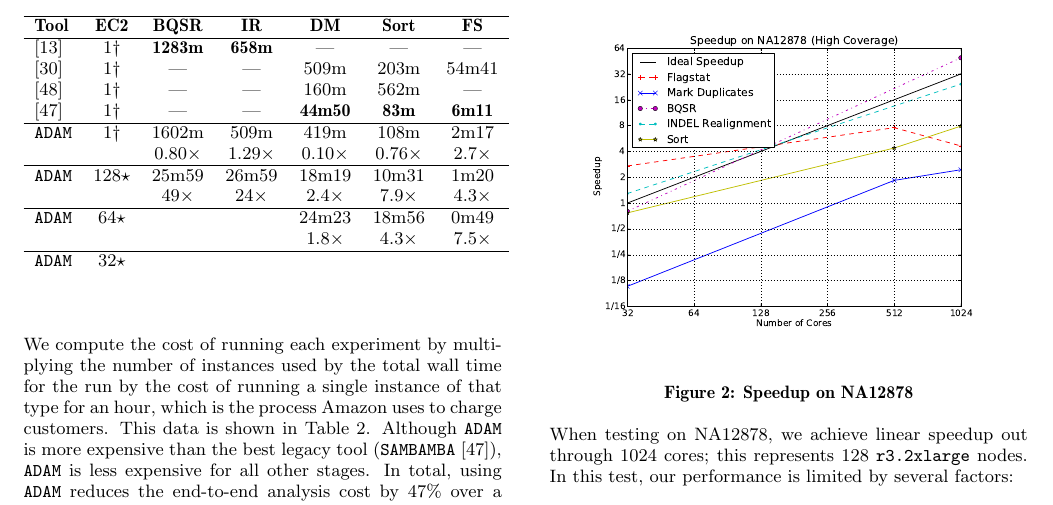
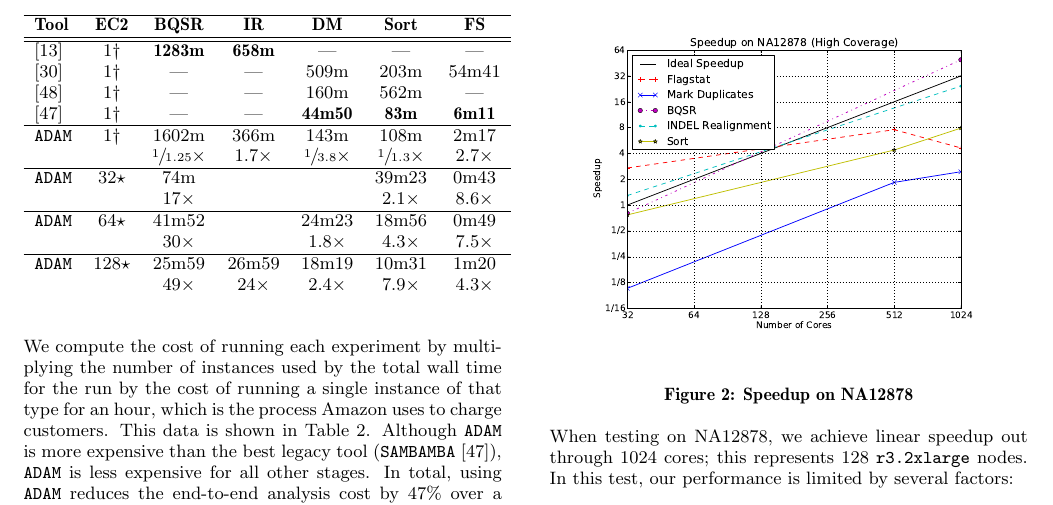
Before and after one commit to fnothaft/docs, a LaTeX paper (adam/sigmod-15/adam.tex): part of page 9 of 16, cut so that both start at the same text. Compiled offline with pdfLaTeX.

Commit message:
Few updates to the presentation.

```diff
--- a/adam/sigmod-15/adam.tex
+++ b/adam/sigmod-15/adam.tex
@@ -33,6 +33,7 @@
 \usepackage{algorithm}
 \usepackage{listings}
 \usepackage{balance}
+\usepackage{xfrac}
 % \usepackage{draftwatermark}
 % \SetWatermarkText{DRAFT}
 % \SetWatermarkScale{5}
@@ -785,22 +786,23 @@ speedup relative to the fastest legacy tool.
 \hline
 \bf Tool & \bf EC2 & \bf BQSR & \bf IR & \bf DM & \bf Sort & \bf FS \\
 \hline
+\hline
 \cite{depristo11} & 1$\dagger$ & \bf 1283m & \bf 658m & --- & --- & --- \\
 \cite{li11} & 1$\dagger$ & --- & --- & 509m & 203m & 54m41 \\
 \cite{picard} & 1$\dagger$ & --- & --- & 160m & 562m & --- \\
 \cite{sambamba} & 1$\dagger$ & --- & --- & \bf 44m50 & \bf 83m & \bf 6m11 \\
 \hline
-\texttt{ADAM} & 1$\dagger$ & 1602m & 509m & 419m & 108m & 2m17 \\
- & & 0.80$\times$ & 1.29$\times$ & 0.10$\times$ & 0.76$\times$ & 2.7$\times$ \\
+\texttt{ADAM} & 1$\dagger$ & 1602m & 366m & 143m & 108m & 2m17 \\
+ & & $\sfrac{1}{1.25}\times$ & 1.7$\times$ & $\sfrac{1}{3.8}\times$ & $\sfrac{1}{1.3}\times$ & 2.7$\times$ \\
+\hline
+\texttt{ADAM} & 32$\star$ & 74m &  &  & 39m23 & 0m43 \\
+ & & 17$\times$ & & & 2.1$\times$ & 8.6$\times$ \\
+\hline
+\texttt{ADAM} & 64$\star$ & 41m52 &  & 24m23 & 18m56 & 0m49 \\
+ & & 30$\times$ & & 1.8$\times$ & 4.3$\times$ & 7.5$\times$ \\
 \hline
 \texttt{ADAM} & 128$\star$ & 25m59 & 26m59 & 18m19 & 10m31 & 1m20 \\
  & & 49$\times$ & 24$\times$ & 2.4$\times$ & 7.9$\times$ & 4.3$\times$ \\
-\hline
-\texttt{ADAM} & 64$\star$ &  &  & 24m23 & 18m56 & 0m49 \\
- & & & & 1.8$\times$ & 4.3$\times$ & 7.5$\times$ \\
-\hline
-\texttt{ADAM} & 32$\star$ &  &  &  &  &  \\
- & & & & & & \\
 \end{tabular}
 \end{center}
 \end{table}
```
Also changed, not shown: adam/sigmod-15/adam.pdf, presentations/cmpbio-290-grammar-cancer.key/Data/Screen Shot 2015-02-26 at 2.52-476.png (added), presentations/cmpbio-290-grammar-cancer.key/Data/Screen Shot 2015-02-26 at 2.52.57 PM-475.png (added), presentations/cmpbio-290-grammar-cancer.key/Data/Screen Shot 2015-02-26 at 3.00-550.png (added), presentations/cmpbio-290-grammar-cancer.key/Data/Screen Shot 2015-02-26 at 3.00.05 PM-549.png (added), presentations/cmpbio-290-grammar-cancer.key/Data/st0-197.jpg (deleted), presentations/cmpbio-290-grammar-cancer.key/Data/st0-587.jpg (added), presentations/cmpbio-290-grammar-cancer.key/Data/st1-535.jpg (added), presentations/cmpbio-290-grammar-cancer.key/Data/st2-279.jpg (deleted), presentations/cmpbio-290-grammar-cancer.key/Data/st2-585.jpg (added), presentations/cmpbio-290-grammar-cancer.key/Data/st3-579.jpg (added), presentations/cmpbio-290-grammar-cancer.key/Data/st4-465.jpg (deleted), presentations/cmpbio-290-grammar-cancer.key/Data/st5-582.jpg (added), presentations/cmpbio-290-grammar-cancer.key/Data/st7-546.jpg (added), 3 more files, 2 other files.
